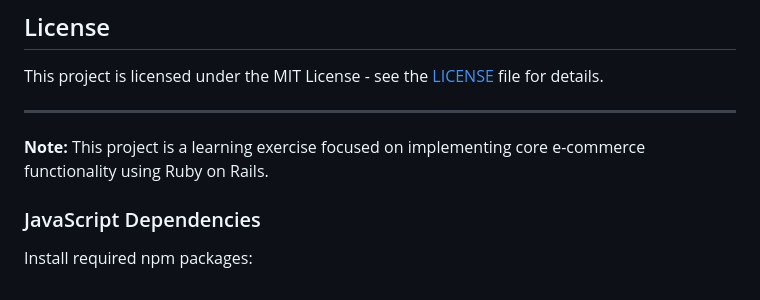
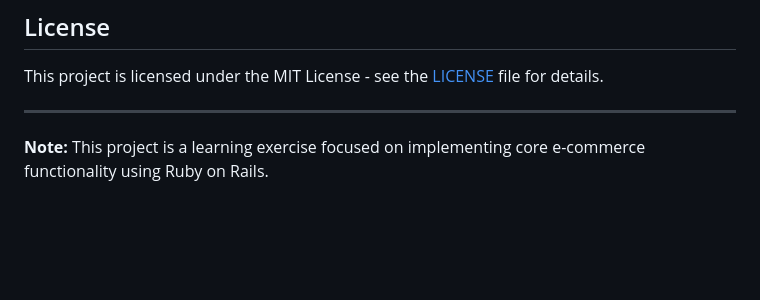
Before and after one commit to Vincent-Omondi/shop, a Markdown page: README.md, the part around the change. Rendered like a GitHub page; blank space fills up the shorter version.

Commit message:
configure for production

```diff
--- a/README.md
+++ b/README.md
@@ -212,6 +212,3 @@ This project is licensed under the MIT License - see the [LICENSE](LICENSE) file
 ---
 
 **Note:** This project is a learning exercise focused on implementing core e-commerce functionality using Ruby on Rails.
-
-### JavaScript Dependencies
-Install required npm packages:
```
